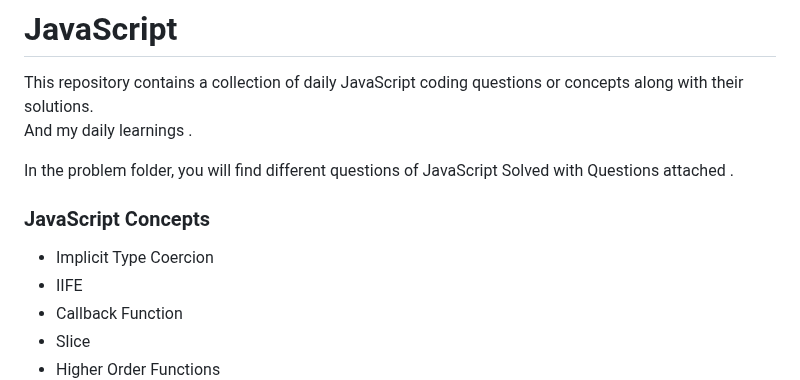
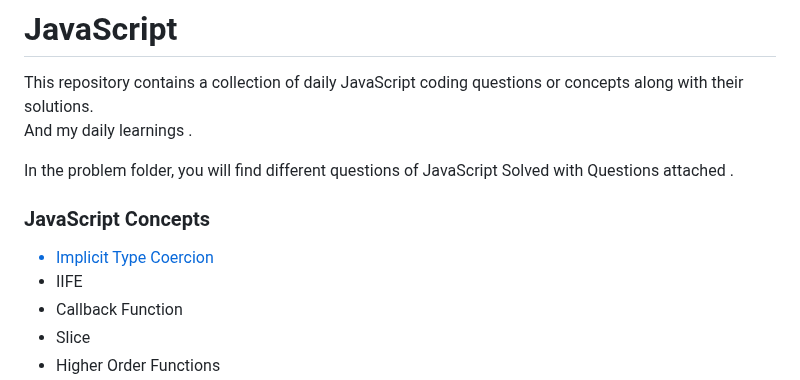
Before and after one commit to Riyakumari57/JavaScript-Coding-Questions, a Markdown page: README.md, the part around the change. Drawn GitHub-style.

```diff
--- a/README.md
+++ b/README.md
@@ -6,7 +6,7 @@ In the problem folder, you will find different questions of JavaScript Solved wi
 
 <h3>JavaScript Concepts</h3>
 <ul>
-	<li>Implicit Type Coercion</li>
+	<a href="#Implicit Type Coercion"><li>Implicit Type Coercion</li></a>
 	<li>IIFE</li>
 	<li>Callback Function</li>
 	<li>Slice</li>
```
